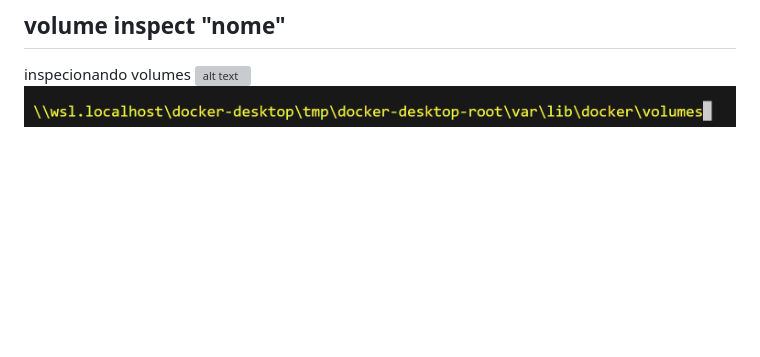
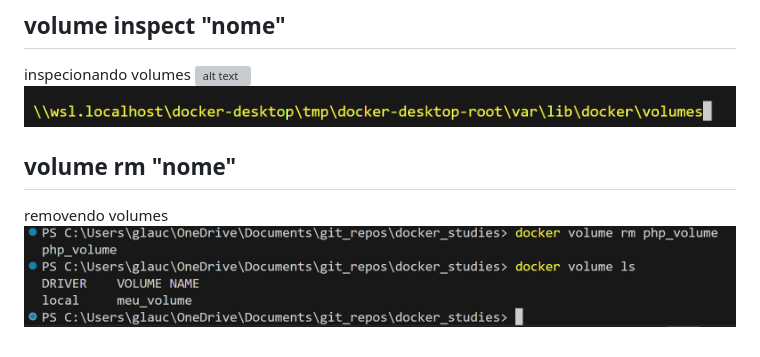
Before and after one commit to glaucoSapucaia/docker_studies, a Markdown page: VOLUMES.md, the part around the change. Rendered like a GitHub page; pictures changed too: asset/image-69.png (added); blank space fills up the shorter version; grey boxes are pictures that could not be loaded.

Commit message:
docker volume rm nome | removendo volumes

```diff
--- a/VOLUMES.md
+++ b/VOLUMES.md
@@ -60,3 +60,8 @@ criando volumes nomeados manualmente
 inspecionando volumes
 ![alt text](asset/image-67.png)
 ![alt text](asset/image-68.png)
+
+## volume rm "nome"
+
+removendo volumes
+![alt text](asset/image-69.png)
```
